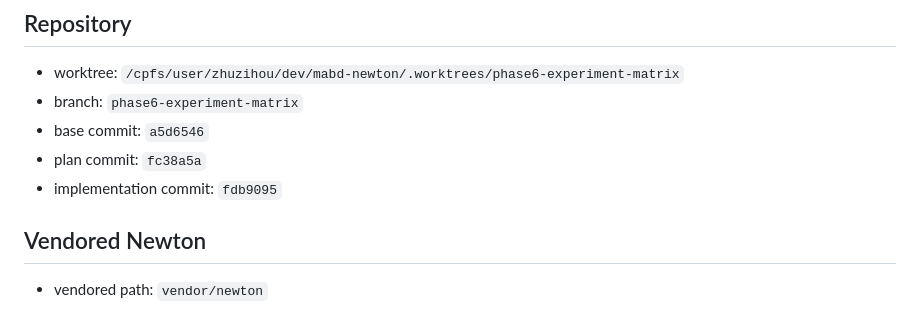
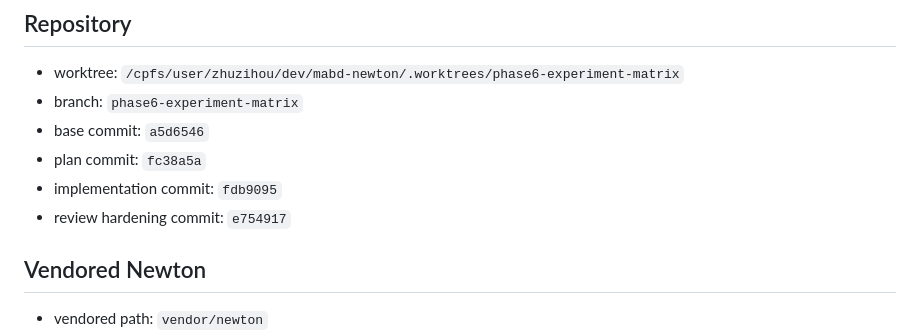
Before and after one commit to jandan138/mabd-newton, a Markdown page: docs/records/2026-05-16-phase6-experiment-matrix.md, the part around the change. Rendered like a GitHub page.

Commit message:
docs: record Phase 6 review hardening commit

```diff
--- a/docs/records/2026-05-16-phase6-experiment-matrix.md
+++ b/docs/records/2026-05-16-phase6-experiment-matrix.md
@@ -93,6 +93,7 @@ Observed: exit 0 with no output.
 - base commit: `a5d6546`
 - plan commit: `fc38a5a`
 - implementation commit: `fdb9095`
+- review hardening commit: `e754917`
 
 ## Vendored Newton
 
```
